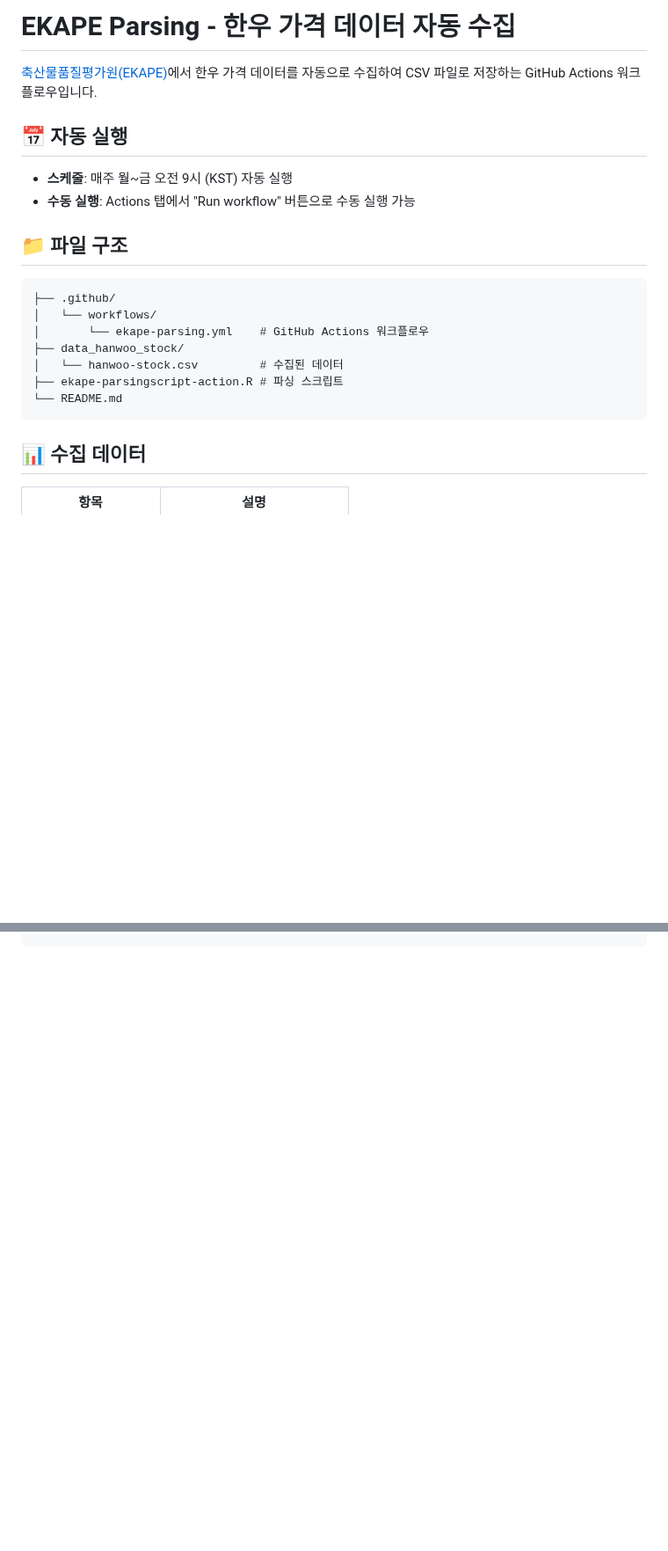
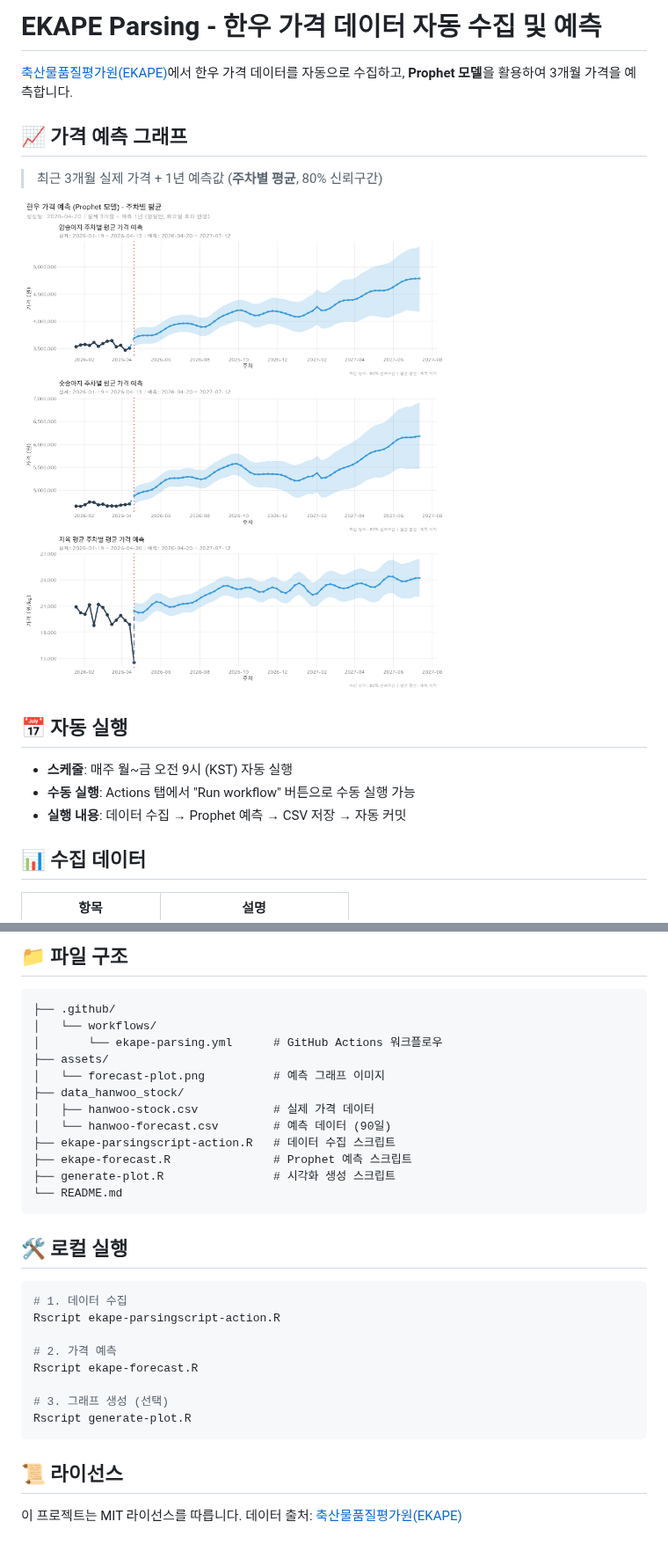
Before and after one commit to YoungjunNa/ekape-parsing, a Markdown page: README.md, 2 parts joined by grey strips. Shown at 88% size. Drawn GitHub-style; pictures changed too: assets/forecast-plot.png (added); blank space fills up the shorter version.

````diff
--- a/README.md
+++ b/README.md
@@ -1,23 +1,18 @@
-# EKAPE Parsing - 한우 가격 데이터 자동 수집
+# EKAPE Parsing - 한우 가격 데이터 자동 수집 및 예측
 
-[축산물품질평가원(EKAPE)](https://www.ekapepia.com/)에서 한우 가격 데이터를 자동으로 수집하여 CSV 파일로 저장하는 GitHub Actions 워크플로우입니다.
+[축산물품질평가원(EKAPE)](https://www.ekapepia.com/)에서 한우 가격 데이터를 자동으로 수집하고, **Prophet 모델**을 활용하여 3개월 가격을 예측합니다.
+
+## 📈 가격 예측 그래프
+
+> 최근 3개월 실제 가격 + 1년 예측값 (**주차별 평균**, 80% 신뢰구간)
+
+![한우 가격 예측](assets/forecast-plot.png)
 
 ## 📅 자동 실행
 
 - **스케줄**: 매주 월~금 오전 9시 (KST) 자동 실행
 - **수동 실행**: Actions 탭에서 "Run workflow" 버튼으로 수동 실행 가능
-
-## 📁 파일 구조
-
-```
-├── .github/
-│   └── workflows/
-│       └── ekape-parsing.yml    # GitHub Actions 워크플로우
-├── data_hanwoo_stock/
-│   └── hanwoo-stock.csv         # 수집된 데이터
-├── ekape-parsingscript-action.R # 파싱 스크립트
-└── README.md
-```
+- **실행 내용**: 데이터 수집 → Prophet 예측 → CSV 저장 → 자동 커밋
 
 ## 📊 수집 데이터
 
@@ -46,0 +109,33 @@ df = pd.read_csv("https://raw.githubusercontent.com/YoungjunNa/ekape-parsing/mai
+## 📁 파일 구조
+
+```
+├── .github/
+│   └── workflows/
+│       └── ekape-parsing.yml      # GitHub Actions 워크플로우
+├── assets/
+│   └── forecast-plot.png          # 예측 그래프 이미지
+├── data_hanwoo_stock/
+│   ├── hanwoo-stock.csv           # 실제 가격 데이터
+│   └── hanwoo-forecast.csv        # 예측 데이터 (90일)
+├── ekape-parsingscript-action.R   # 데이터 수집 스크립트
+├── ekape-forecast.R               # Prophet 예측 스크립트
+├── generate-plot.R                # 시각화 생성 스크립트
+└── README.md
+```
+
+## 🛠️ 로컬 실행
+
+```bash
+# 1. 데이터 수집
+Rscript ekape-parsingscript-action.R
+
+# 2. 가격 예측
+Rscript ekape-forecast.R
+
+# 3. 그래프 생성 (선택)
+Rscript generate-plot.R
+```
+
+## 📜 라이선스
+
+이 프로젝트는 MIT 라이선스를 따릅니다. 데이터 출처: [축산물품질평가원(EKAPE)](https://www.ekapepia.com/)
````
Also changed, not shown: other parts of README.md (+72 -5 lines), 4 other files.
